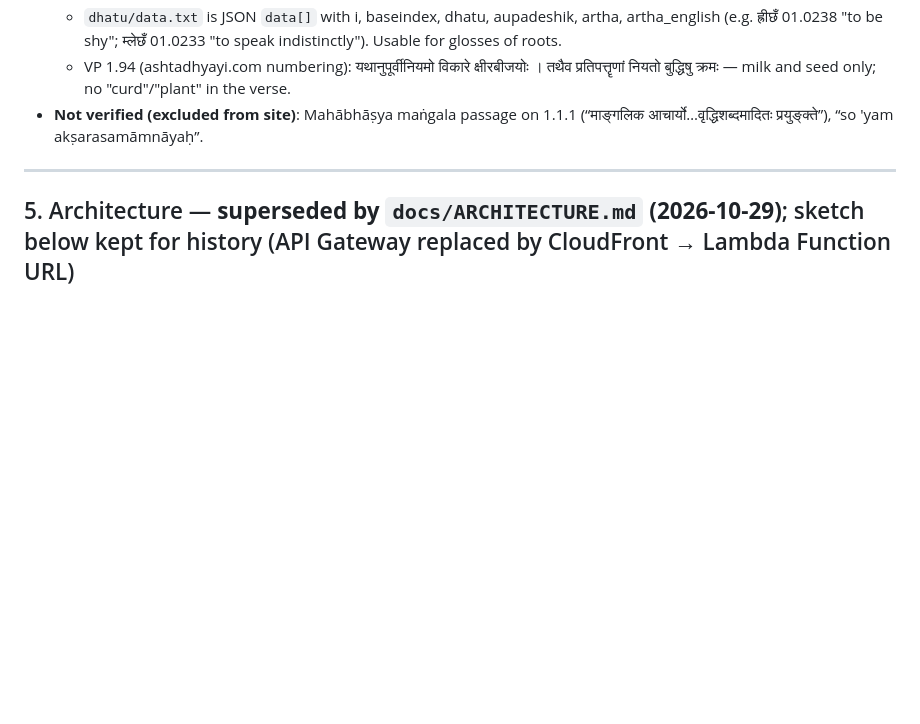
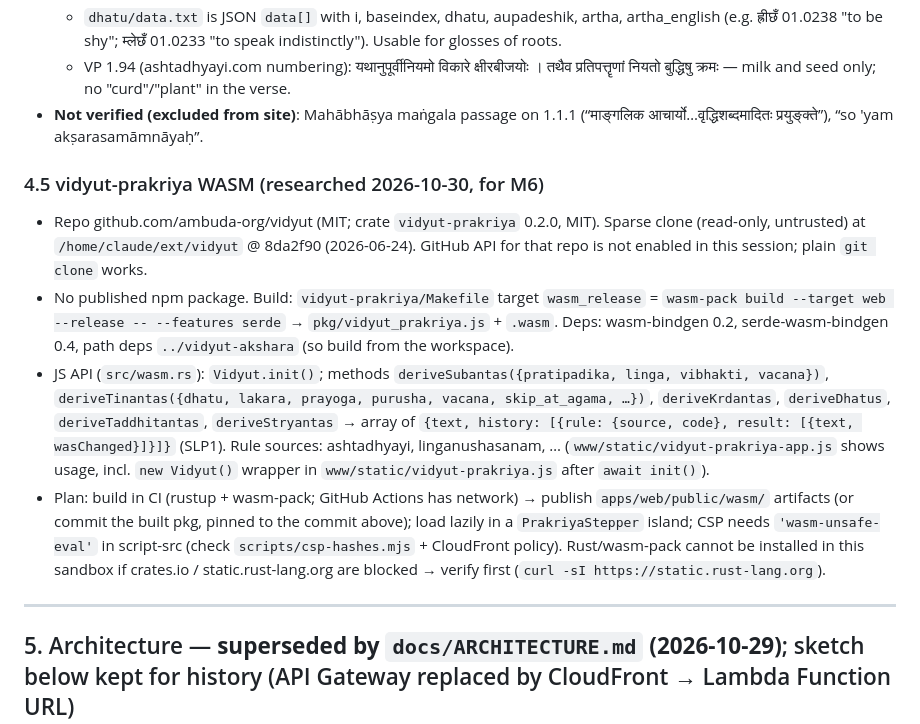
Before and after one commit to kartosis/vyakarana-labs, a Markdown page: docs/PROGRESS.md, the part around the change. Drawn GitHub-style; blank space fills up the shorter version.

Commit message:
checkpoint: PROGRESS: vidyut WASM research for M6
Co-Authored-By: Claude Opus 5.5 <noreply@anthropic.com>
Claude-Session: https://claude.ai/code/session_01FbjQGFRpAZ6BN931kRHyEG

```diff
--- a/docs/PROGRESS.md
+++ b/docs/PROGRESS.md
@@ -185,6 +185,12 @@
   - VP 1.94 (ashtadhyayi.com numbering): यथानुपूर्वीनियमो विकारे क्षीरबीजयोः । तथैव प्रतिपत्तॄणां नियतो बुद्धिषु क्रमः — milk and seed only; no "curd"/"plant" in the verse.
 - **Not verified (excluded from site)**: Mahābhāṣya maṅgala passage on 1.1.1 (“माङ्गलिक आचार्यो…वृद्धिशब्दमादितः प्रयुङ्क्ते”), “so 'yam akṣarasamāmnāyaḥ”.
 
+### 4.5 vidyut-prakriya WASM (researched 2026-10-30, for M6)
+- Repo github.com/ambuda-org/vidyut (MIT; crate `vidyut-prakriya` 0.2.0, MIT). Sparse clone (read-only, untrusted) at `/home/claude/ext/vidyut` @ 8da2f90 (2026-06-24). GitHub API for that repo is not enabled in this session; plain `git clone` works.
+- No published npm package. Build: `vidyut-prakriya/Makefile` target `wasm_release` = `wasm-pack build --target web --release -- --features serde` → `pkg/vidyut_prakriya.js` + `.wasm`. Deps: wasm-bindgen 0.2, serde-wasm-bindgen 0.4, path deps `../vidyut-akshara` (so build from the workspace).
+- JS API (`src/wasm.rs`): `Vidyut.init()`; methods `deriveSubantas({pratipadika, linga, vibhakti, vacana})`, `deriveTinantas({dhatu, lakara, prayoga, purusha, vacana, skip_at_agama, …})`, `deriveKrdantas`, `deriveDhatus`, `deriveTaddhitantas`, `deriveStryantas` → array of `{text, history: [{rule: {source, code}, result: [{text, wasChanged}]}]}` (SLP1). Rule sources: ashtadhyayi, linganushasanam, … (`www/static/vidyut-prakriya-app.js` shows usage, incl. `new Vidyut()` wrapper in `www/static/vidyut-prakriya.js` after `await init()`).
+- Plan: build in CI (rustup + wasm-pack; GitHub Actions has network) → publish `apps/web/public/wasm/` artifacts (or commit the built pkg, pinned to the commit above); load lazily in a `PrakriyaStepper` island; CSP needs `'wasm-unsafe-eval'` in script-src (check `scripts/csp-hashes.mjs` + CloudFront policy). Rust/wasm-pack cannot be installed in this sandbox if crates.io / static.rust-lang.org are blocked → verify first (`curl -sI https://static.rust-lang.org`).
+
 ---
 
 ## 5. Architecture — **superseded by `docs/ARCHITECTURE.md` (2026-10-29)**; sketch below kept for history (API Gateway replaced by CloudFront → Lambda Function URL)
```
